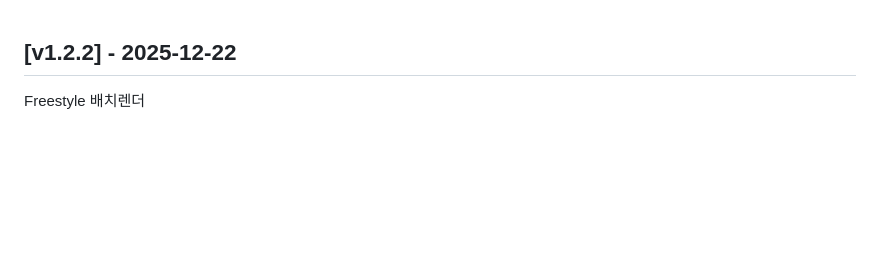
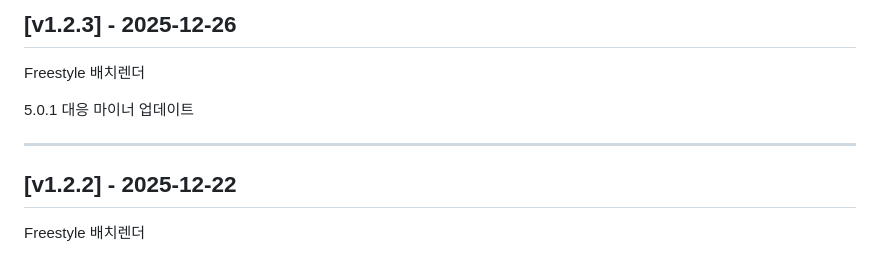
Before and after one commit to art2coder/Materia-PatchNotes, a Markdown page: PATCH_NOTES.md, the part around the change. Rendered like a GitHub page; blank space fills up the shorter version.

Commit message:
Update patch notes for version v1.2.3

```diff
--- a/PATCH_NOTES.md
+++ b/PATCH_NOTES.md
@@ -1,3 +1,11 @@
+## [v1.2.3] - 2025-12-26
+
+Freestyle 배치렌더
+
+5.0.1 대응 마이너 업데이트
+
+---
+
 ## [v1.2.2] - 2025-12-22
 
 Freestyle 배치렌더
```
